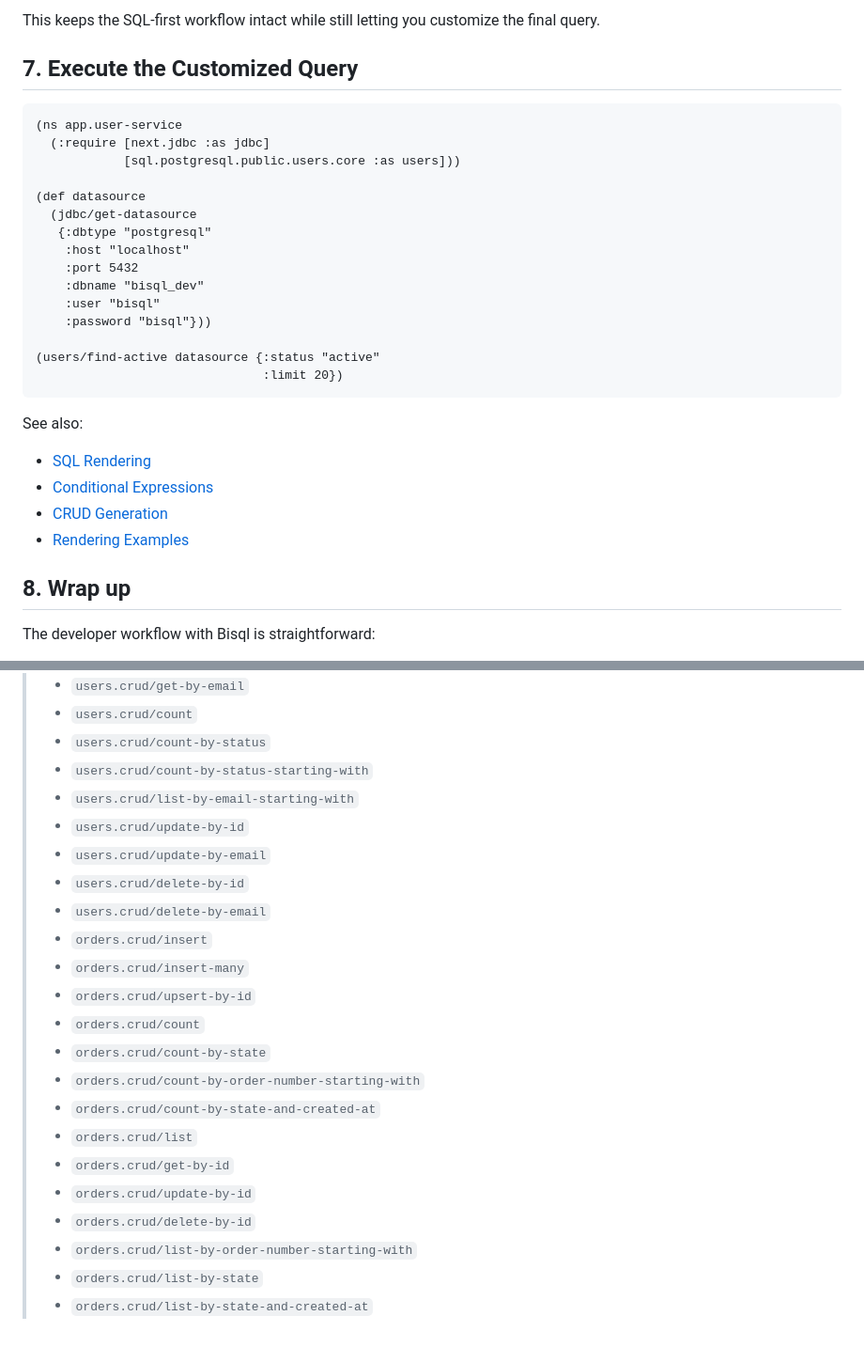
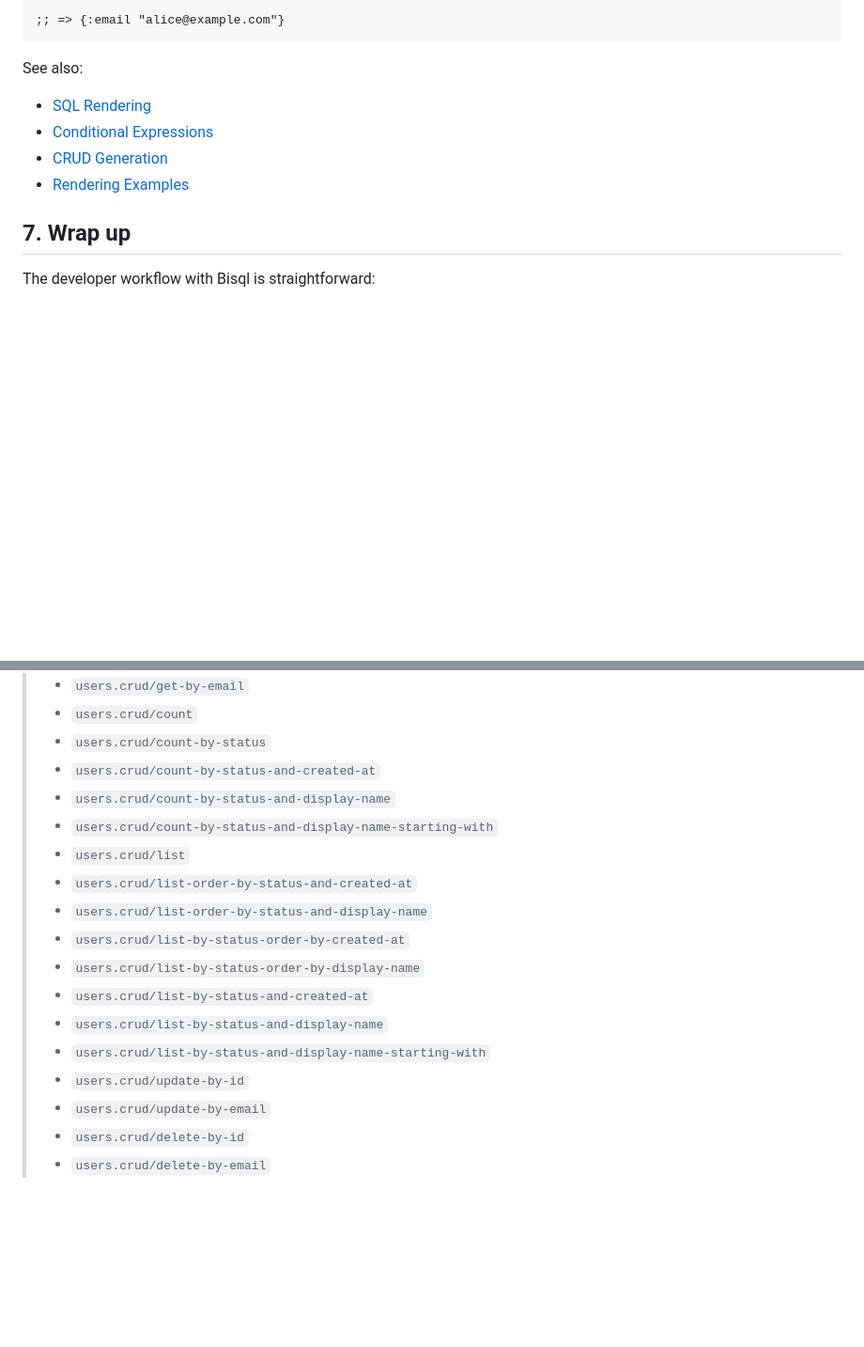
Before and after one commit to hatappo/bisql, a Markdown page: docs/03-getting-started.md, 2 parts joined by grey strips. Shown at 94% size. Drawn GitHub-style; blank space fills up the shorter version.

````diff
--- a/docs/03-getting-started.md
+++ b/docs/03-getting-started.md
@@ -139,24 +145,4 @@ LIMIT /*$limit*/100
-This keeps the SQL-first workflow intact while still letting you customize the
-final query.
-
-## 7. Execute the Customized Query
-
-```clojure
-(ns app.user-service
-  (:require [next.jdbc :as jdbc]
-            [sql.postgresql.public.users.core :as users]))
-
-(def datasource
-  (jdbc/get-datasource
-   {:dbtype "postgresql"
-    :host "localhost"
-    :port 5432
-    :dbname "bisql_dev"
-    :user "bisql"
-    :password "bisql"}))
-
-(users/find-active datasource {:status "active"
-                               :limit 20})
+;; => {:email "alice@example.com"}
 ```
 
 See also:
@@ -166,7 +152,7 @@ See also:
 - [CRUD Generation](09-crud-generation.md)
 - [Rendering Examples](07-rendering-examples.md)
 
-## 8. Wrap up
+## 7. Wrap up
 
 The developer workflow with Bisql is straightforward:
 
@@ -208,23 +194,18 @@ The developer workflow with Bisql is straightforward:
 > - `users.crud/get-by-email`
 > - `users.crud/count`
 > - `users.crud/count-by-status`
-> - `users.crud/count-by-status-starting-with`
-> - `users.crud/list-by-email-starting-with`
+> - `users.crud/count-by-status-and-created-at`
+> - `users.crud/count-by-status-and-display-name`
+> - `users.crud/count-by-status-and-display-name-starting-with`
+> - `users.crud/list`
+> - `users.crud/list-order-by-status-and-created-at`
+> - `users.crud/list-order-by-status-and-display-name`
+> - `users.crud/list-by-status-order-by-created-at`
+> - `users.crud/list-by-status-order-by-display-name`
+> - `users.crud/list-by-status-and-created-at`
+> - `users.crud/list-by-status-and-display-name`
+> - `users.crud/list-by-status-and-display-name-starting-with`
 > - `users.crud/update-by-id`
 > - `users.crud/update-by-email`
 > - `users.crud/delete-by-id`
 > - `users.crud/delete-by-email`
-> - `orders.crud/insert`
-> - `orders.crud/insert-many`
-> - `orders.crud/upsert-by-id`
-> - `orders.crud/count`
-> - `orders.crud/count-by-state`
-> - `orders.crud/count-by-order-number-starting-with`
-> - `orders.crud/count-by-state-and-created-at`
-> - `orders.crud/list`
-> - `orders.crud/get-by-id`
-> - `orders.crud/update-by-id`
-> - `orders.crud/delete-by-id`
-> - `orders.crud/list-by-order-number-starting-with`
-> - `orders.crud/list-by-state`
-> - `orders.crud/list-by-state-and-created-at`
````
Also changed, not shown: other parts of docs/03-getting-started.md (+107 -101 lines).
